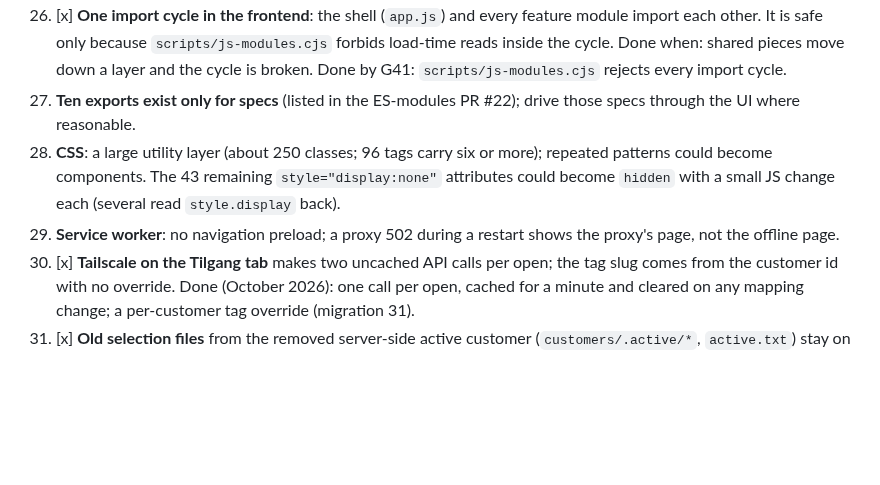
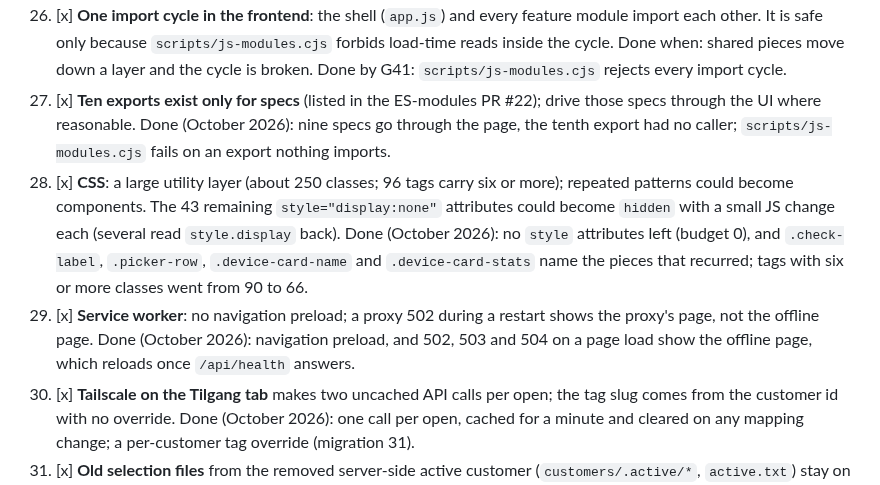
Before and after one commit to franzjeger/sybr-hub, a Markdown page: docs/TODO.md, the part around the change. Drawn GitHub-style; blank space fills up the shorter version.

```diff
--- a/docs/TODO.md
+++ b/docs/TODO.md
@@ -201,14 +201,23 @@ documentation, fakes or mocks, and says so in its code.
     `scripts/js-modules.cjs` forbids load-time reads inside the cycle. Done
     when: shared pieces move down a layer and the cycle is broken.
     Done by G41: `scripts/js-modules.cjs` rejects every import cycle.
-27. **Ten exports exist only for specs** (listed in the ES-modules PR #22);
+27. [x] **Ten exports exist only for specs** (listed in the ES-modules PR #22);
     drive those specs through the UI where reasonable.
-28. **CSS**: a large utility layer (about 250 classes; 96 tags carry six or
+    Done (October 2026): nine specs go through the page, the tenth export
+    had no caller; `scripts/js-modules.cjs` fails on an export nothing
+    imports.
+28. [x] **CSS**: a large utility layer (about 250 classes; 96 tags carry six or
     more); repeated patterns could become components. The 43 remaining
     `style="display:none"` attributes could become `hidden` with a small JS
     change each (several read `style.display` back).
-29. **Service worker**: no navigation preload; a proxy 502 during a restart
+    Done (October 2026): no `style` attributes left (budget 0), and
+    `.check-label`, `.picker-row`, `.device-card-name` and
+    `.device-card-stats` name the pieces that recurred; tags with six or
+    more classes went from 90 to 66.
+29. [x] **Service worker**: no navigation preload; a proxy 502 during a restart
     shows the proxy's page, not the offline page.
+    Done (October 2026): navigation preload, and 502, 503 and 504 on a page
+    load show the offline page, which reloads once `/api/health` answers.
 30. [x] **Tailscale on the Tilgang tab** makes two uncached API calls per open;
     the tag slug comes from the customer id with no override.
     Done (October 2026): one call per open, cached for a minute and
```
Also changed, not shown: CHANGELOG.md (+15 -0 lines).
